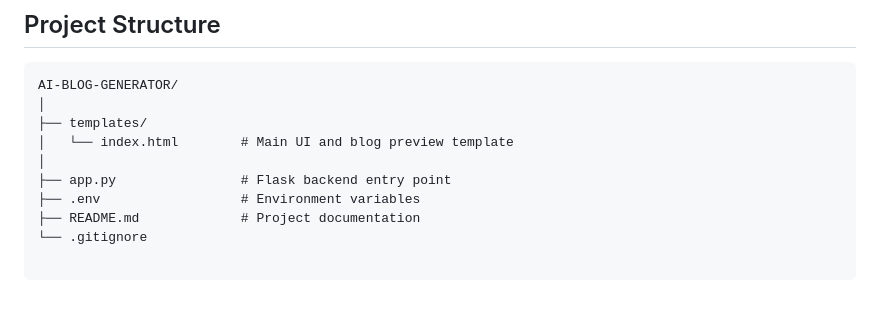
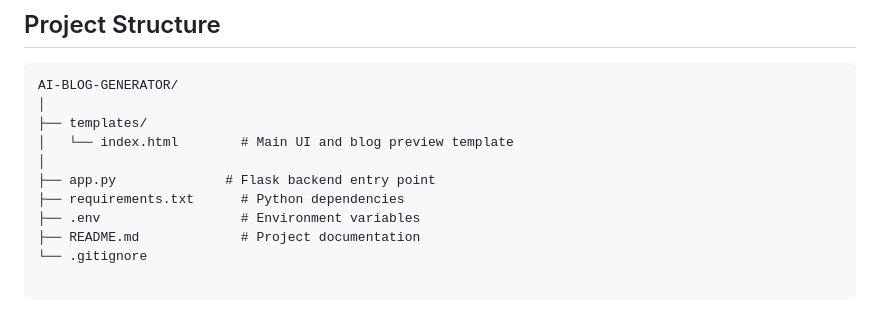
Before and after one commit to Harshitha2111/ai-blog-generator, a Markdown page: README.md, the part around the change. GitHub-like rendering.

```diff
--- a/README.md
+++ b/README.md
@@ -113,7 +113,8 @@ AI-BLOG-GENERATOR/
 ├── templates/
 │   └── index.html        # Main UI and blog preview template
 │
-├── app.py                # Flask backend entry point
+├── app.py              # Flask backend entry point
+├── requirements.txt      # Python dependencies
 ├── .env                  # Environment variables
 ├── README.md             # Project documentation
 └── .gitignore
```
